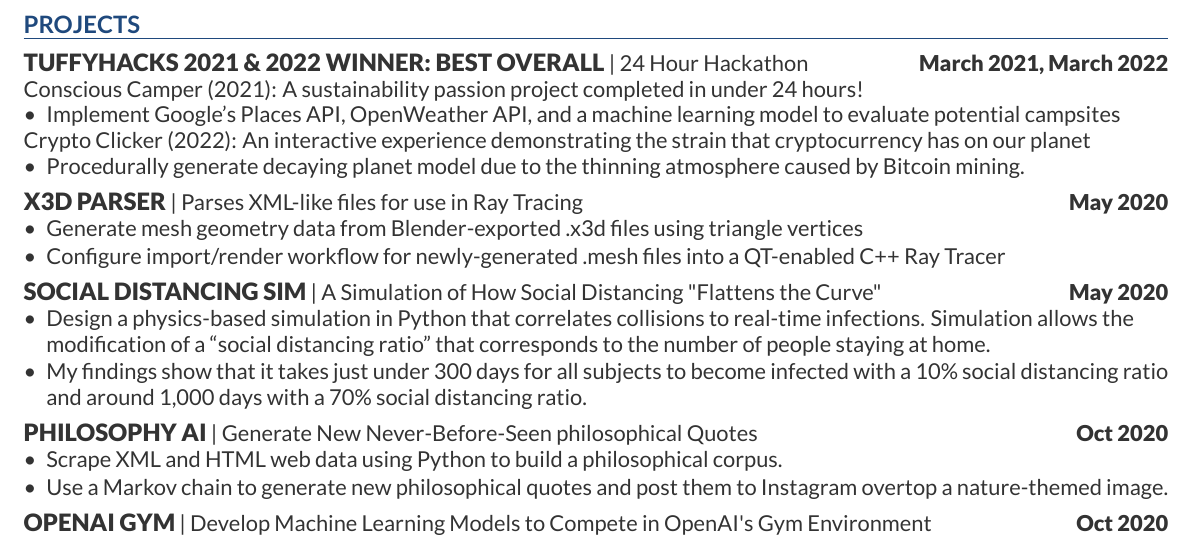
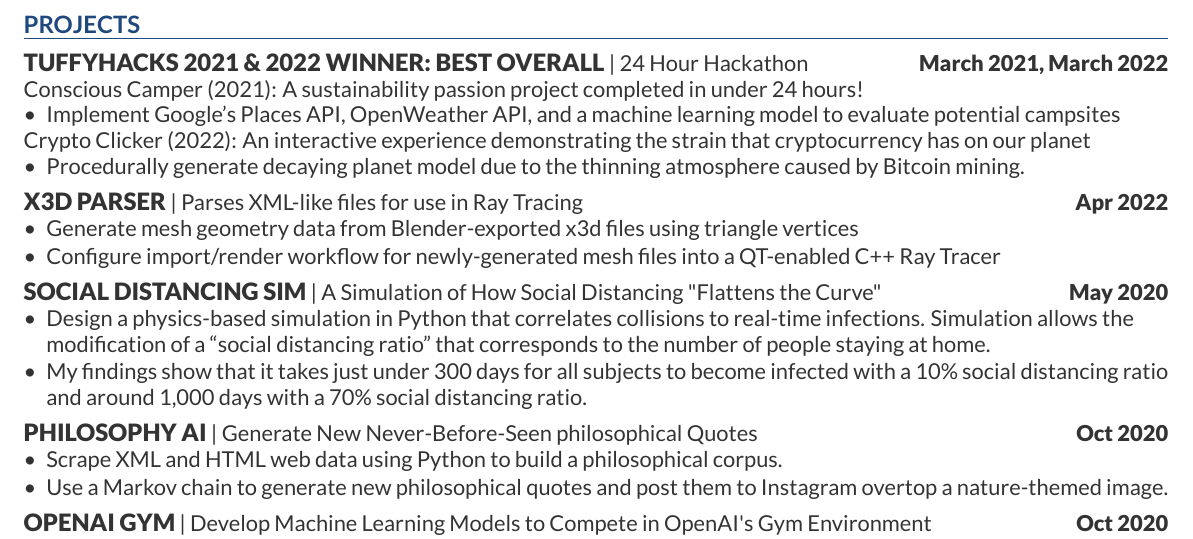
Before and after one commit to JustinStitt/resume, a LaTeX CV (master_resume.tex): part of the page, cut so that both start at the same text. Compiled offline with XeLaTeX.

Commit message:
update x3d parser date

```diff
--- a/master_resume.tex
+++ b/master_resume.tex
@@ -147,11 +147,11 @@ planet model due to the thinning atmosphere caused by Bitcoin mining.}
 
 \vspace{5pt}
 \resumeHeadingSmall{x3d Parser}{Parses XML-like files for use in Ray
-Tracing}{May 2020}
+Tracing}{Apr 2022}
 \begin{itemize}[topsep=0pt, align=left, leftmargin=*, itemsep=-3pt]
-	\item Generate mesh geometry data from Blender-exported .x3d files using
+	\item Generate mesh geometry data from Blender-exported x3d files using
 	triangle vertices
-	\item Configure import/render workflow for newly-generated .mesh files into a
+	\item Configure import/render workflow for newly-generated mesh files into a
 	QT-enabled C++ Ray Tracer
 \end{itemize}
 
```
Also changed, not shown: master_resume.pdf.
